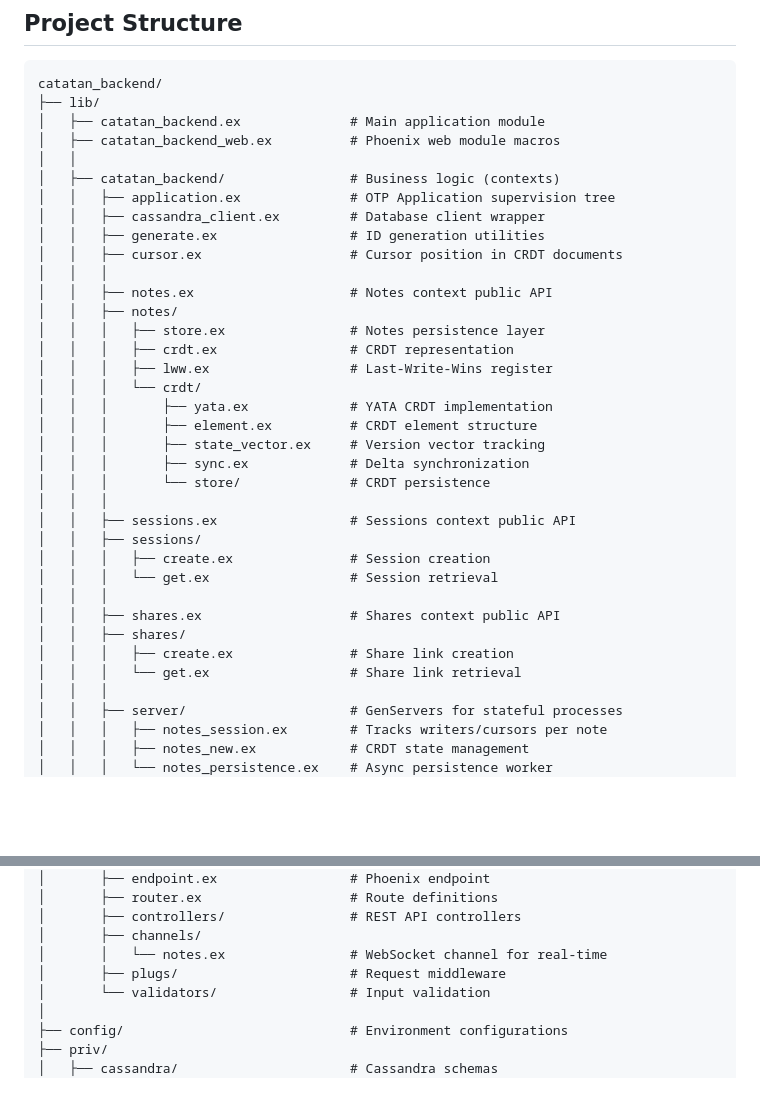
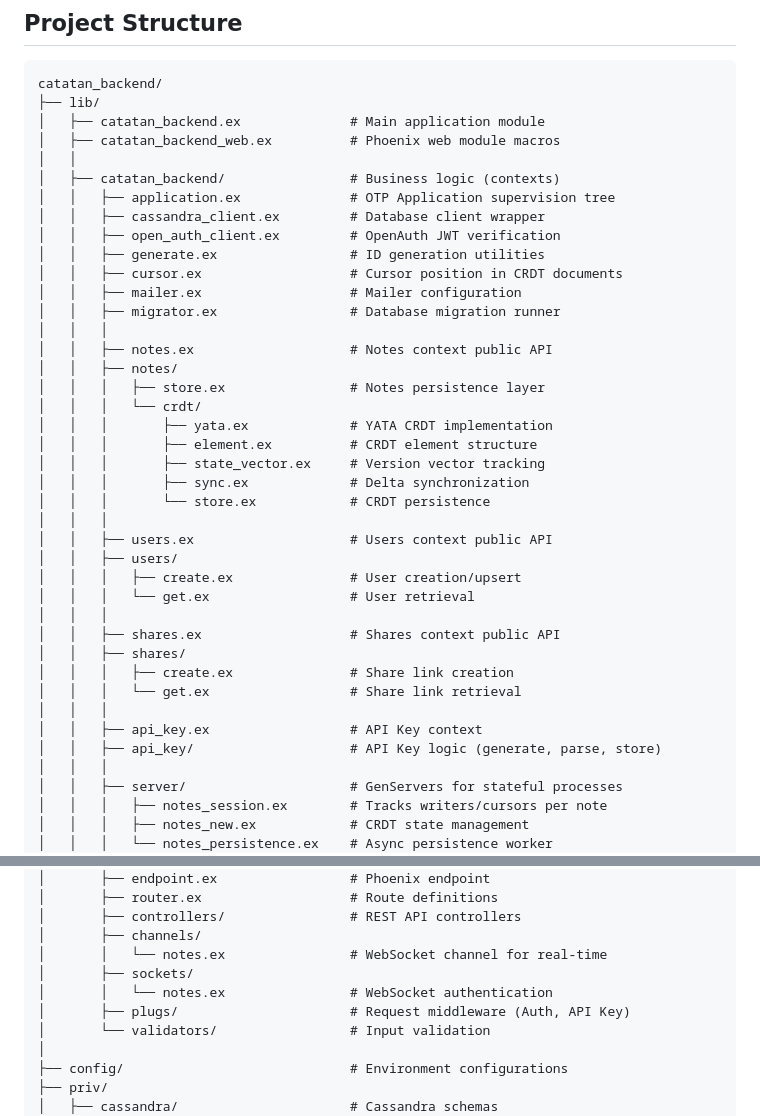
Before and after one commit to funfuncpro/catatan, a Markdown page: packages/catatan_backend/README.md, 2 parts joined by grey strips. Drawn GitHub-style; blank space fills up the shorter version.

Commit message:
Update README.md to reflect file structure changes

```diff
--- a/packages/catatan_backend/README.md
+++ b/packages/catatan_backend/README.md
@@ -52,30 +52,34 @@ catatan_backend/
 │   ├── catatan_backend/                # Business logic (contexts)
 │   │   ├── application.ex              # OTP Application supervision tree
 │   │   ├── cassandra_client.ex         # Database client wrapper
+│   │   ├── open_auth_client.ex         # OpenAuth JWT verification
 │   │   ├── generate.ex                 # ID generation utilities
 │   │   ├── cursor.ex                   # Cursor position in CRDT documents
+│   │   ├── mailer.ex                   # Mailer configuration
+│   │   ├── migrator.ex                 # Database migration runner
 │   │   │
 │   │   ├── notes.ex                    # Notes context public API
 │   │   ├── notes/
 │   │   │   ├── store.ex                # Notes persistence layer
-│   │   │   ├── crdt.ex                 # CRDT representation
-│   │   │   ├── lww.ex                  # Last-Write-Wins register
 │   │   │   └── crdt/
 │   │   │       ├── yata.ex             # YATA CRDT implementation
 │   │   │       ├── element.ex          # CRDT element structure
 │   │   │       ├── state_vector.ex     # Version vector tracking
 │   │   │       ├── sync.ex             # Delta synchronization
-│   │   │       └── store/              # CRDT persistence
+│   │   │       └── store.ex            # CRDT persistence
 │   │   │
-│   │   ├── sessions.ex                 # Sessions context public API
-│   │   ├── sessions/
-│   │   │   ├── create.ex               # Session creation
-│   │   │   └── get.ex                  # Session retrieval
+│   │   ├── users.ex                    # Users context public API
+│   │   ├── users/
+│   │   │   ├── create.ex               # User creation/upsert
+│   │   │   └── get.ex                  # User retrieval
 │   │   │
 │   │   ├── shares.ex                   # Shares context public API
 │   │   ├── shares/
 │   │   │   ├── create.ex               # Share link creation
 │   │   │   └── get.ex                  # Share link retrieval
+│   │   │
+│   │   ├── api_key.ex                  # API Key context
+│   │   ├── api_key/                    # API Key logic (generate, parse, store)
 │   │   │
 │   │   ├── server/                     # GenServers for stateful processes
 │   │   │   ├── notes_session.ex        # Tracks writers/cursors per note
@@ -97,7 +101,9 @@ catatan_backend/
 │       ├── controllers/                # REST API controllers
 │       ├── channels/
 │       │   └── notes.ex                # WebSocket channel for real-time
-│       ├── plugs/                      # Request middleware
+│       ├── sockets/
+│       │   └── notes.ex                # WebSocket authentication
+│       ├── plugs/                      # Request middleware (Auth, API Key)
 │       └── validators/                 # Input validation
 │
 ├── config/                             # Environment configurations
```
